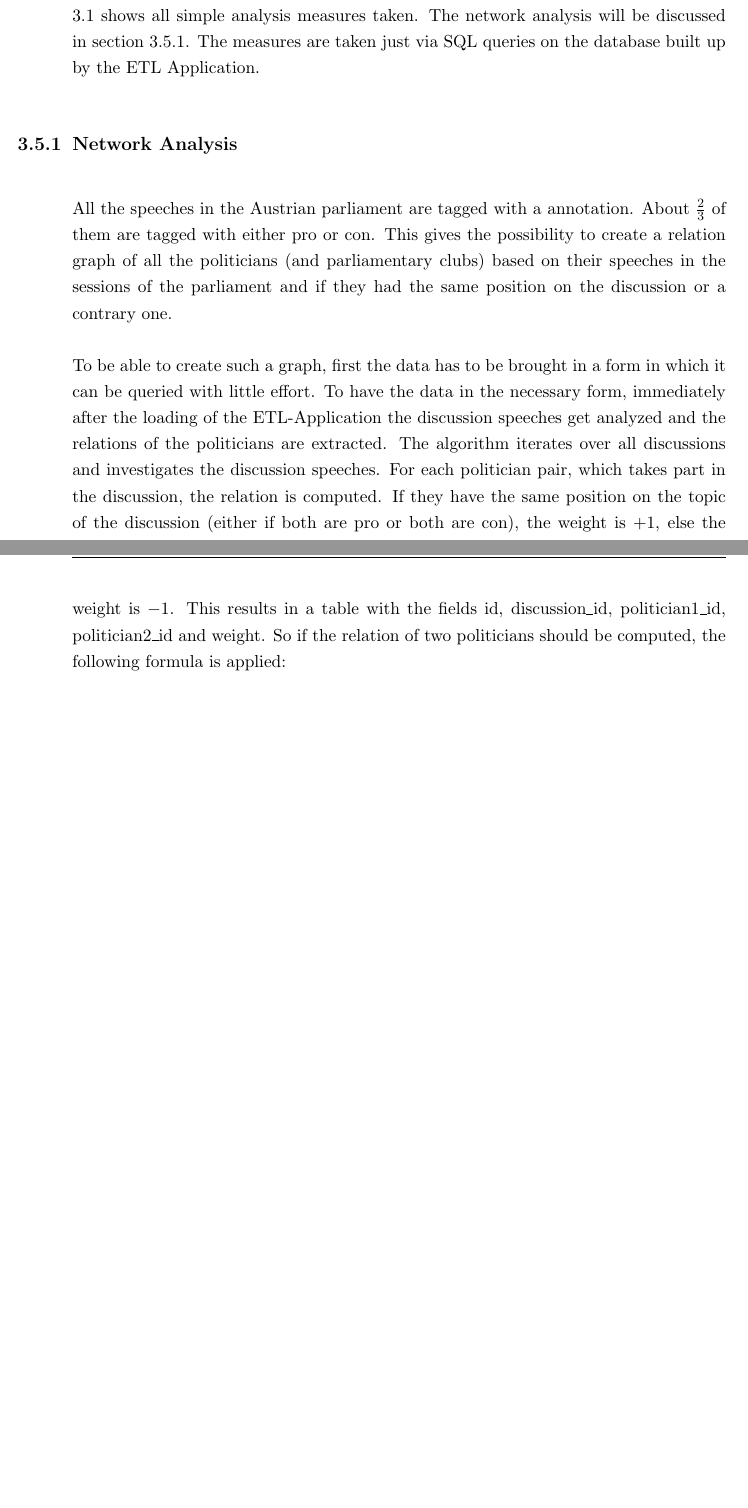
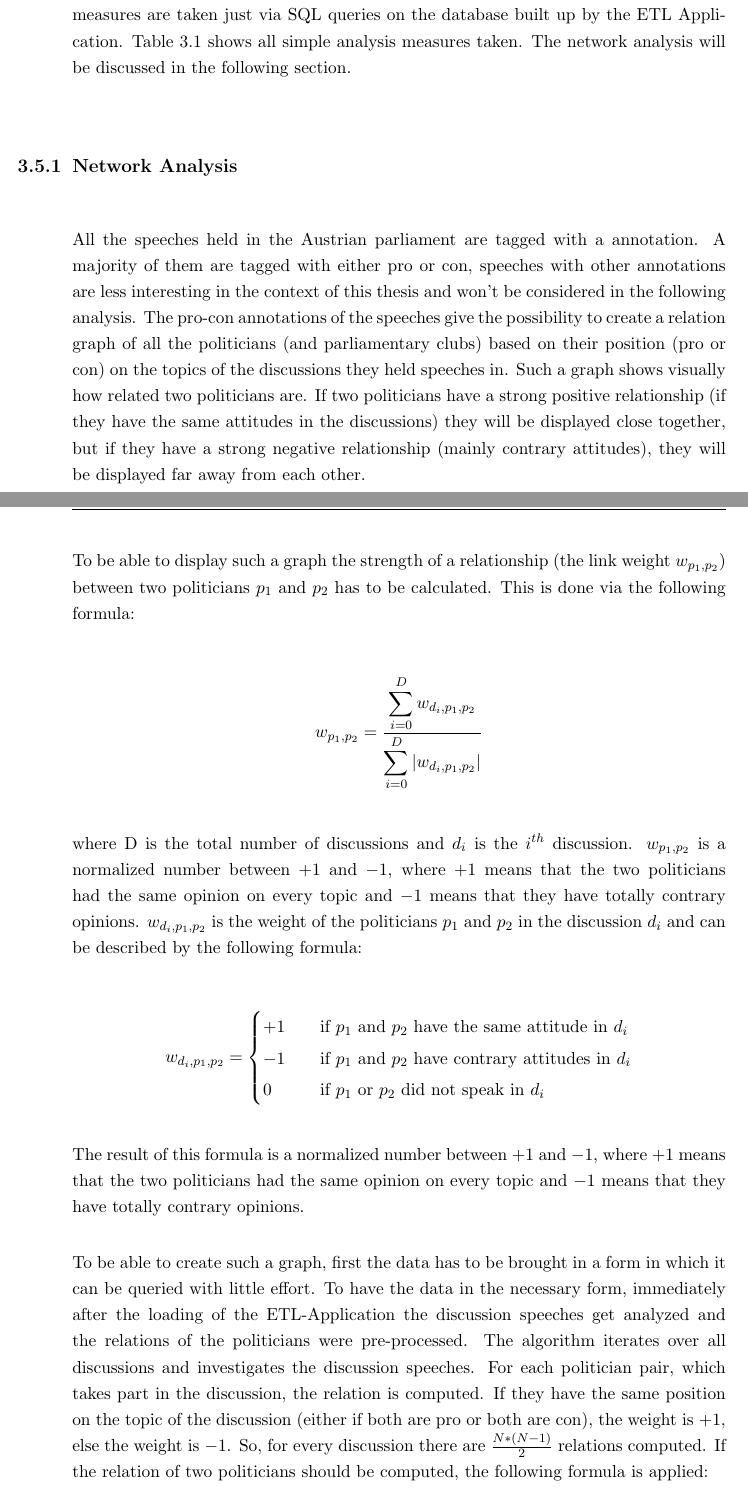
Before and after one commit to hias234/AustrianParliamentAnalyzerBachelorThesis, a LaTeX thesis (thesis.tex, which reads chapters/impl.tex): two parts of pages 19 and 20 of 23 before the commit and two parts of pages 19 and 20 of 24 after it, joined at a grey line, cut so that both start at the same text, the shorter picture padded with empty space. The pictures show the PDF file thesis.pdf that the author committed with the source.

Commit message:
added 2nd formula - looks sophisticated :)

```diff
--- a/chapters/impl.tex
+++ b/chapters/impl.tex
@@ -64,7 +64,7 @@ The export to a database is the loading part of the ETL-application. The in the
 
 \section{Analysis}
 \label{sec:analysis}
-The first step of the analysis phase was to determine which analysis could be applied on the given data. The results can be classified into two categories: simple analysis and network analysis. The simple analysis takes just simple measures like how many speeches a politician held during a legislative period or how often was he absent. Table \ref{table:simple_analysis} shows all simple analysis measures taken. The network analysis will be discussed in section \ref{sec:network_analysis}. The measures are taken just via SQL queries on the database built up by the ETL Application.
+The first step of the analysis phase was to determine which analysis could be applied on the given data. The results can be classified into two categories: simple analysis and network analysis. The simple analysis takes just simple measures like how many speeches a politician held during a legislative period or how often was he absent. These measures are taken just via SQL queries on the database built up by the ETL Application. Table \ref{table:simple_analysis} shows all simple analysis measures taken. The network analysis will be discussed in the following section.
 
 \begin{table}
 \begin{tabular}{| p{5cm} | p{8cm} |}
@@ -89,13 +89,37 @@ Count of Speeches of politicians per Period & The count of speeches a politician
 
 \subsection{Network Analysis}
 \label{sec:network_analysis}
-All the speeches in the Austrian parliament are tagged with a annotation. About $\frac{2}{3}$ of them are tagged with either pro or con. This gives the possibility to create a relation graph of all the politicians (and parliamentary clubs) based on their speeches in the sessions of the parliament and if they had the same position on the discussion or a contrary one.
+All the speeches held in the Austrian parliament are tagged with a annotation. A majority of them are tagged with either pro or con, speeches with other annotations are less interesting in the context of this thesis and won't be considered in the following analysis. The pro-con annotations of the speeches give the possibility to create a relation graph of all the politicians (and parliamentary clubs) based on their position (pro or con) on the topics of the discussions they held speeches in. Such a graph shows visually how related two politicians are. If two politicians have a strong positive relationship (if they have the same attitudes in the discussions) they will be displayed close together, but if they have a strong negative relationship (mainly contrary attitudes), they will be displayed far away from each other.
 
-To be able to create such a graph, first the data has to be brought in a form in which it can be queried with little effort. To have the data in the necessary form, immediately after the loading of the ETL-Application the discussion speeches get analyzed and the relations of the politicians are extracted. The algorithm iterates over all discussions and investigates the discussion speeches. For each politician pair, which takes part in the discussion, the relation is computed. If they have the same position on the topic of the discussion (either if both are pro or both are con), the weight is $+1$, else the weight is $-1$. This results in a table with the fields id, discussion\_id, politician1\_id, politician2\_id and weight. So if the relation of two politicians should be computed, the following formula is applied:
+To be able to display such a graph the strength of a relationship (the link weight $w_{p_1,p_2}$) between two politicians $p_1$ and $p_2$ has to be calculated. This is done via the following formula:
 
-$$w_{p_1,p_2} = \frac{\sum_{i=0}^{D} w_{d_i,p_1,p_2}}{\sum_{i=0}^{D} |w_{d_i,p_1,p_2}|}$$
+$$w_{p_1,p_2} = \frac{\displaystyle\sum_{i=0}^{D} w_{d_i,p_1,p_2}}{\displaystyle\sum_{i=0}^{D} |w_{d_i,p_1,p_2}|}$$
 
-where D is the total number of discussions and $w_{d_i,p_1,p_2}$ is the weight of the politicians $p_1$ and $p_2$ in the discussion $d_i$. If not both politicians spoke in the discussion $d_i$ the weight is zero. The result of this formula is a normalized number between $+1$ and $-1$, where $+1$ means that the two politicians had the same opinion on every topic and $-1$ means that they have totally contrary opinions.
+where D is the total number of discussions and $d_i$ is the $i^{th}$ discussion. $w_{p_1,p_2}$ is a normalized number between $+1$ and $-1$, where $+1$ means that the two politicians had the same opinion on every topic and $-1$ means that they have totally contrary opinions. $w_{d_i,p_1,p_2}$ is the weight of the politicians $p_1$ and $p_2$ in the discussion $d_i$ and can be described by the following formula:
+
+$$w_{d_i,p_1,p_2} =
+\begin{cases}
+    +1       & \quad \text{if } p_1 \text{ and } p_2 \text{ have the same attitude in } d_i\\
+    -1  & \quad \text{if } p_1 \text{ and } p_2 \text{ have contrary attitudes in } d_i\\
+        0       & \quad \text{if } p_1 \text{ or } p_2 \text{ did not speak in } d_i\\
+\end{cases}
+$$
+
+
+
+
+
+
+
+
+
+%To be able to create such a graph, first the data has to be brought in a form in which it can be queried with little effort. To have the data in the necessary form, immediately after the loading of the ETL-Application the discussion speeches get analyzed and the relations of the politicians were pre-processed. The algorithm iterates over all discussions and investigates the discussion speeches. For each politician pair, which takes part in the discussion, the relation is computed. If they have the same position on the topic of the discussion (either if both are pro or both are con), the weight is $+1$, else the weight is $-1$. So, for every discussion there are $\frac{N*(N-1)}{2}$ relations computed.
+%This results in a table with the fields id, discussion\_id, politician1\_id, politician2\_id and weight. If the relation of two politicians should be computed, the following formula is applied:
+
+
+%where D is the total number of discussions, $d_i$ is the $i^{th}$ discussion and $w_{d_i,p_1,p_2}$ is the weight of the politicians $p_1$ and $p_2$ in the discussion $d_i$. If not both politicians spoke in the discussion $d_i$ the weight is zero. The result of this formula is a normalized number between $+1$ and $-1$, where $+1$ means that the two politicians had the same opinion on every topic and $-1$ means that they have totally contrary opinions.
+
+%To create a graph, like Lucioni \cite{Lucioni_2015} did in his study on the Congress of the United States of America, the relations of every politician pair in the parliament have to be calculated. This was done separately for every period, which was analyzed, so that all periods itself could be analyzed. In such a graph the nodes are the politicians $p_i$ which held speeches in the corresponding period. Two nodes $p_i$ and $p_j$ are connected via a link if both of them spoke at least once in the same discussion.
 
 \section{Visualization}
 \label{sec:visualization}
```
Also changed, not shown: imgs/graphs/politician-graphs/period24_mincount7.PNG (added), imgs/graphs/politician-graphs/period25_mincount2.PNG (added), thesis.pdf.
